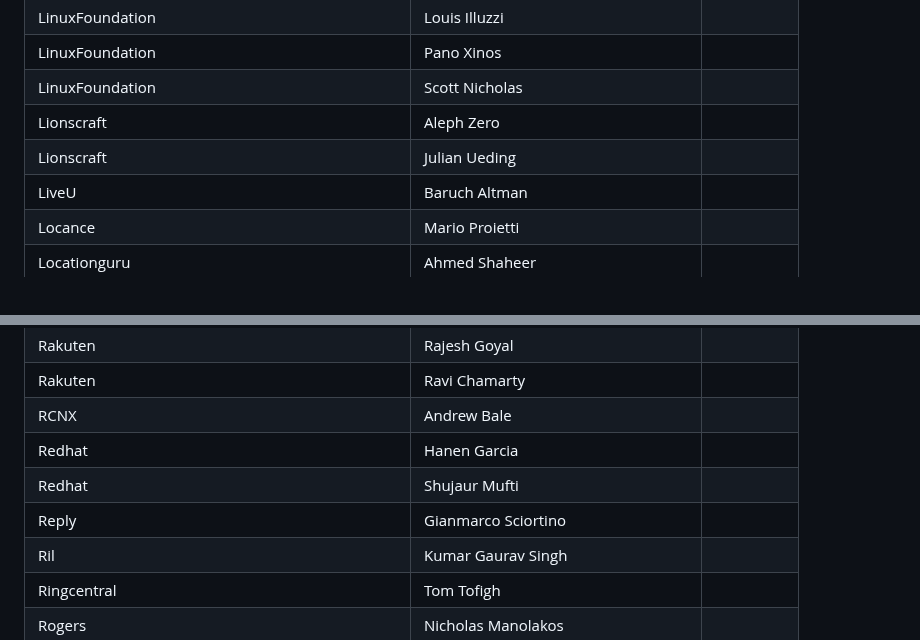
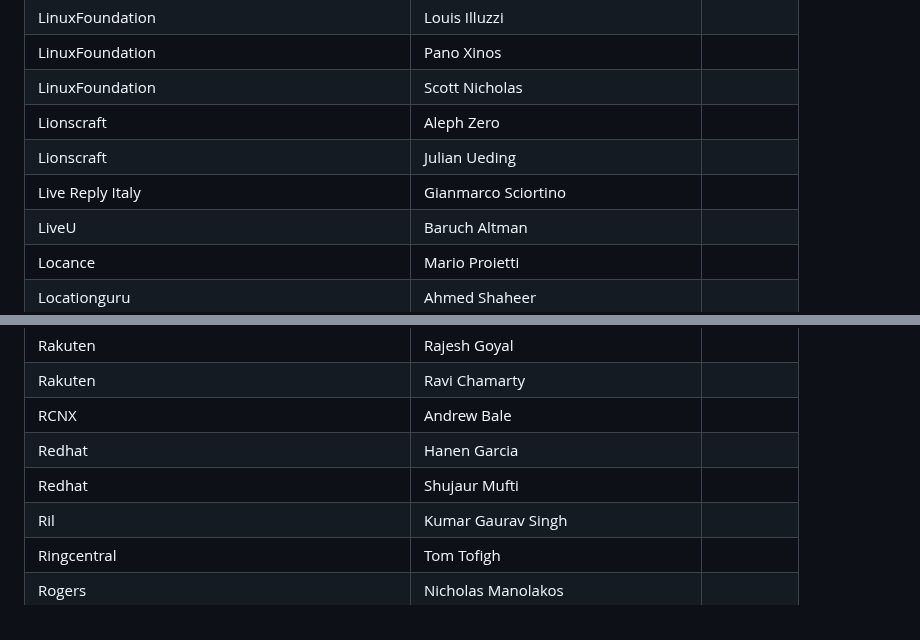
Before and after one commit to camaraproject/Governance, a Markdown page: PARTICIPANTS.MD, 2 parts joined by grey strips. GitHub-like rendering.

```diff
--- a/PARTICIPANTS.MD
+++ b/PARTICIPANTS.MD
@@ -586,6 +586,7 @@
 | LinuxFoundation | Scott Nicholas ||
 | Lionscraft | Aleph Zero ||
 | Lionscraft | Julian Ueding ||
+| Live Reply Italy | Gianmarco Sciortino ||
 | LiveU | Baruch Altman ||
 | Locance | Mario Proietti ||
 | Locationguru | Ahmed Shaheer ||
@@ -786,7 +787,6 @@
 | RCNX | Andrew Bale ||
 | Redhat | Hanen Garcia ||
 | Redhat | Shujaur Mufti ||
-| Reply | Gianmarco Sciortino ||
 | Ril | Kumar Gaurav Singh ||
 | Ringcentral | Tom Tofigh ||
 | Rogers | Nicholas Manolakos ||
```
